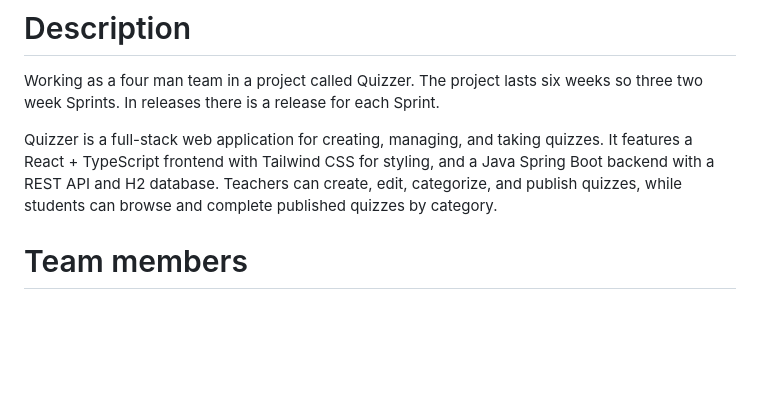
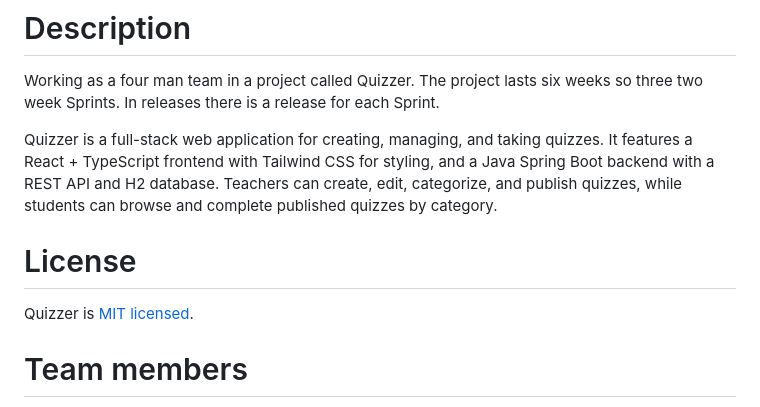
Before and after one commit to FullFlip/Quizzer, a Markdown page: README.md, the part around the change. Drawn GitHub-style; blank space fills up the shorter version.

```diff
--- a/README.md
+++ b/README.md
@@ -2,6 +2,9 @@
 Working as a four man team in a project called Quizzer. The project lasts six weeks so three two week Sprints. In releases there is a release for each Sprint.
 
 Quizzer is a full-stack web application for creating, managing, and taking quizzes. It features a React + TypeScript frontend with Tailwind CSS for styling, and a Java Spring Boot backend with a REST API and H2 database. Teachers can create, edit, categorize, and publish quizzes, while students can browse and complete published quizzes by category.
+
+# License
+Quizzer is [MIT licensed](./LICENSE).
 
 # Team members
 * [Jarno Ryhänen](https://github.com/JarnoRyhanen)
```
